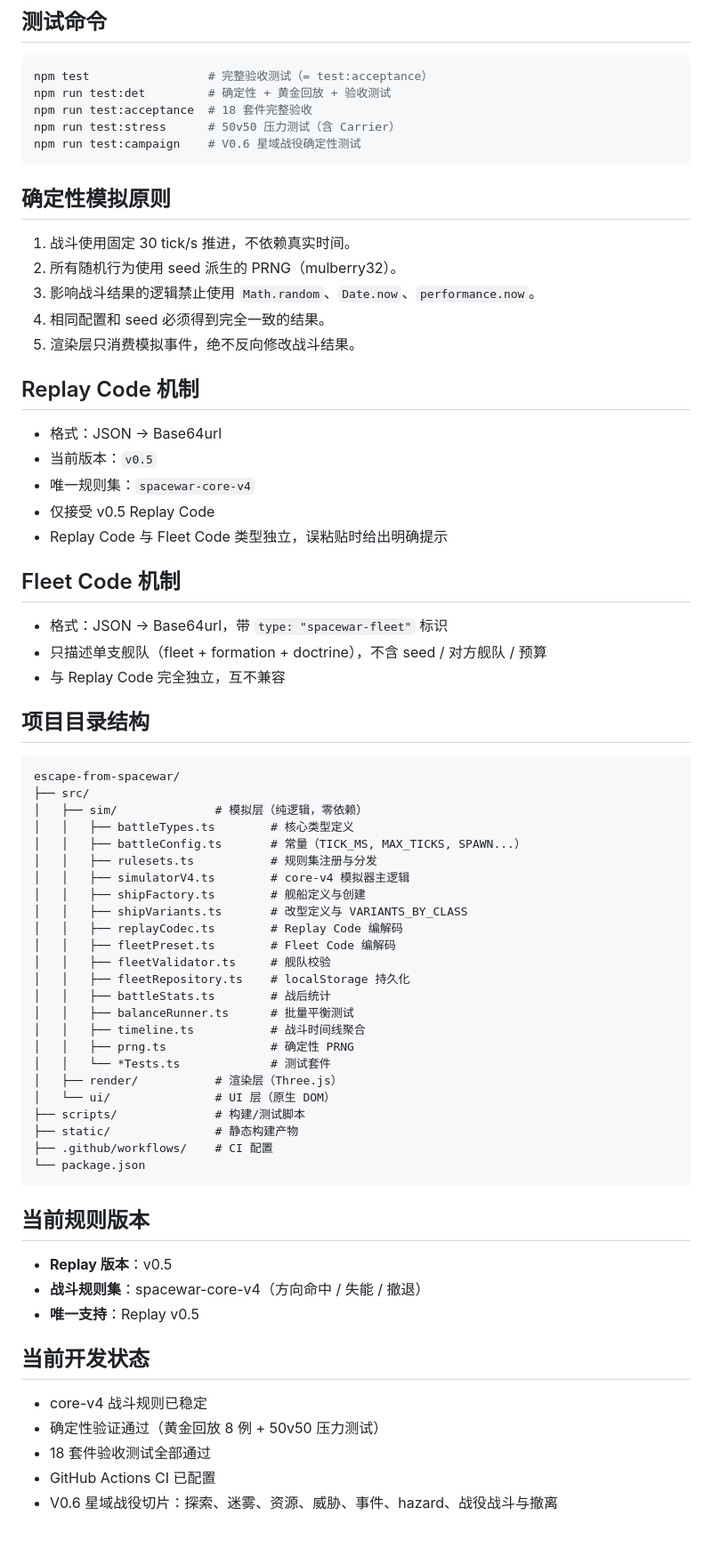
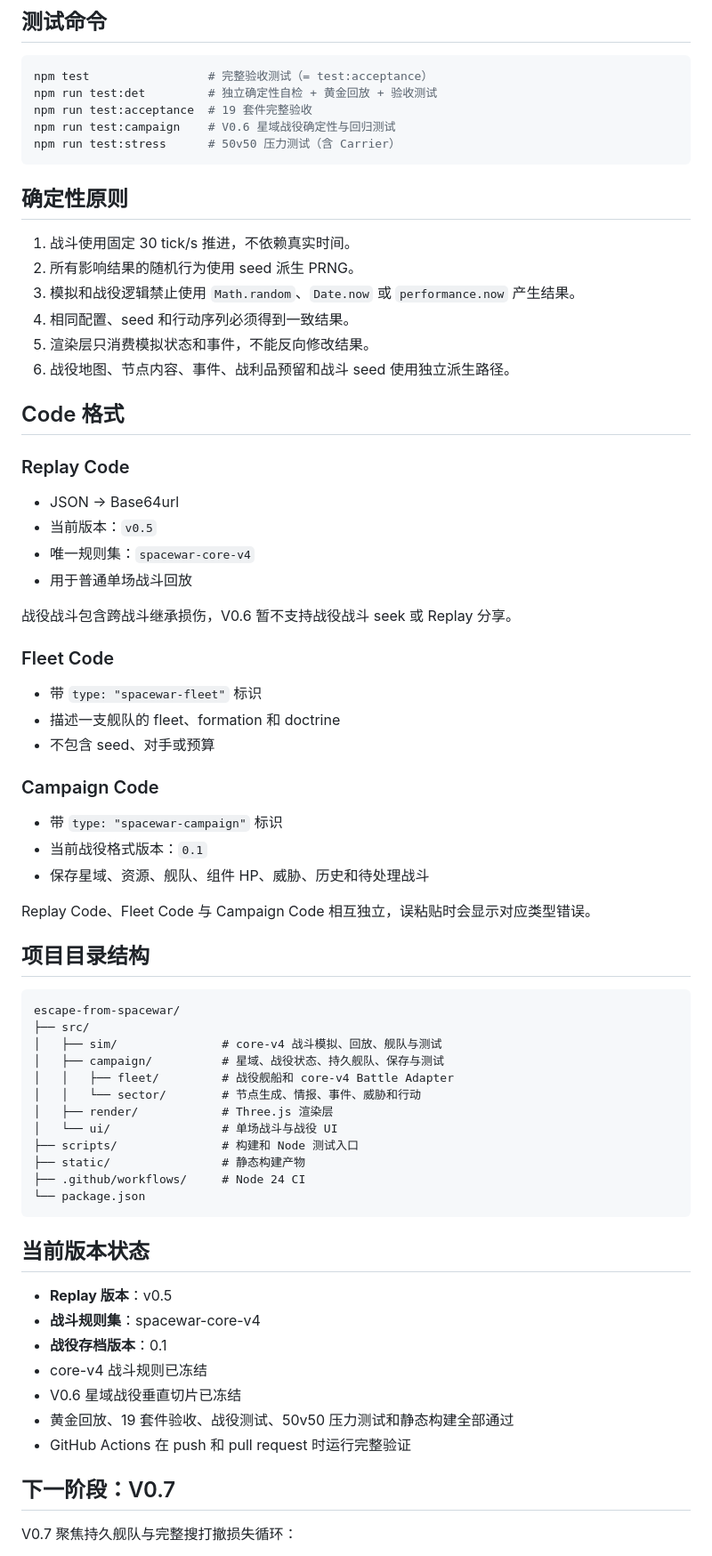
Before and after one commit to coolking70/escape-from-spacewar, a Markdown page: README.md, the part around one of its changes. Shown at 89% size. GitHub-like rendering.

Commit message:
docs: document frozen v0.6 campaign slice

````diff
--- a/README.md
+++ b/README.md
@@ -46,74 +68,74 @@ npm run build:static # 静态单文件构建（可离线部署）
 
 ```bash
 npm test                 # 完整验收测试（= test:acceptance）
-npm run test:det         # 确定性 + 黄金回放 + 验收测试
-npm run test:acceptance  # 18 套件完整验收
+npm run test:det         # 独立确定性自检 + 黄金回放 + 验收测试
+npm run test:acceptance  # 19 套件完整验收
+npm run test:campaign    # V0.6 星域战役确定性与回归测试
 npm run test:stress      # 50v50 压力测试（含 Carrier）
-npm run test:campaign    # V0.6 星域战役确定性测试
 ```
 
-## 确定性模拟原则
+## 确定性原则
 
 1. 战斗使用固定 30 tick/s 推进，不依赖真实时间。
-2. 所有随机行为使用 seed 派生的 PRNG（mulberry32）。
-3. 影响战斗结果的逻辑禁止使用 `Math.random`、`Date.now`、`performance.now`。
-4. 相同配置和 seed 必须得到完全一致的结果。
-5. 渲染层只消费模拟事件，绝不反向修改战斗结果。
+2. 所有影响结果的随机行为使用 seed 派生 PRNG。
+3. 模拟和战役逻辑禁止使用 `Math.random`、`Date.now` 或 `performance.now` 产生结果。
+4. 相同配置、seed 和行动序列必须得到一致结果。
+5. 渲染层只消费模拟状态和事件，不能反向修改结果。
+6. 战役地图、节点内容、事件、战利品预留和战斗 seed 使用独立派生路径。
 
-## Replay Code 机制
+## Code 格式
 
-- 格式：JSON → Base64url
+### Replay Code
+
+- JSON → Base64url
 - 当前版本：`v0.5`
 - 唯一规则集：`spacewar-core-v4`
-- 仅接受 v0.5 Replay Code
-- Replay Code 与 Fleet Code 类型独立，误粘贴时给出明确提示
+- 用于普通单场战斗回放
 
-## Fleet Code 机制
+战役战斗包含跨战斗继承损伤，V0.6 暂不支持战役战斗 seek 或 Replay 分享。
 
-- 格式：JSON → Base64url，带 `type: "spacewar-fleet"` 标识
-- 只描述单支舰队（fleet + formation + doctrine），不含 seed / 对方舰队 / 预算
-- 与 Replay Code 完全独立，互不兼容
+### Fleet Code
+
+- 带 `type: "spacewar-fleet"` 标识
+- 描述一支舰队的 fleet、formation 和 doctrine
+- 不包含 seed、对手或预算
+
+### Campaign Code
+
+- 带 `type: "spacewar-campaign"` 标识
+- 当前战役格式版本：`0.1`
+- 保存星域、资源、舰队、组件 HP、威胁、历史和待处理战斗
+
+Replay Code、Fleet Code 与 Campaign Code 相互独立，误粘贴时会显示对应类型错误。
 
 ## 项目目录结构
 
-```
+```text
 escape-from-spacewar/
 ├── src/
-│   ├── sim/              # 模拟层（纯逻辑，零依赖）
-│   │   ├── battleTypes.ts        # 核心类型定义
-│   │   ├── battleConfig.ts       # 常量（TICK_MS, MAX_TICKS, SPAWN...）
-│   │   ├── rulesets.ts           # 规则集注册与分发
-│   │   ├── simulatorV4.ts        # core-v4 模拟器主逻辑
-│   │   ├── shipFactory.ts        # 舰船定义与创建
-│   │   ├── shipVariants.ts       # 改型定义与 VARIANTS_BY_CLASS
-│   │   ├── replayCodec.ts        # Replay Code 编解码
-│   │   ├── fleetPreset.ts        # Fleet Code 编解码
-│   │   ├── fleetValidator.ts     # 舰队校验
-│   │   ├── fleetRepository.ts    # localStorage 持久化
-│   │   ├── battleStats.ts        # 战后统计
-│   │   ├── balanceRunner.ts      # 批量平衡测试
-│   │   ├── timeline.ts           # 战斗时间线聚合
-│   │   ├── prng.ts               # 确定性 PRNG
-│   │   └── *Tests.ts             # 测试套件
-│   ├── render/           # 渲染层（Three.js）
-│   └── ui/               # UI 层（原生 DOM）
-├── scripts/              # 构建/测试脚本
-├── static/               # 静态构建产物
-├── .github/workflows/    # CI 配置
+│   ├── sim/               # core-v4 战斗模拟、回放、舰队与测试
+│   ├── campaign/          # 星域、战役状态、持久舰队、保存与测试
+│   │   ├── fleet/         # 战役舰船和 core-v4 Battle Adapter
+│   │   └── sector/        # 节点生成、情报、事件、威胁和行动
+│   ├── render/            # Three.js 渲染层
+│   └── ui/                # 单场战斗与战役 UI
+├── scripts/               # 构建和 Node 测试入口
+├── static/                # 静态构建产物
+├── .github/workflows/     # Node 24 CI
 └── package.json
 ```
 
-## 当前规则版本
+## 当前版本状态
 
 - **Replay 版本**：v0.5
-- **战斗规则集**：spacewar-core-v4（方向命中 / 失能 / 撤退）
-- **唯一支持**：Replay v0.5
+- **战斗规则集**：spacewar-core-v4
+- **战役存档版本**：0.1
+- core-v4 战斗规则已冻结
+- V0.6 星域战役垂直切片已冻结
+- 黄金回放、19 套件验收、战役测试、50v50 压力测试和静态构建全部通过
+- GitHub Actions 在 push 和 pull request 时运行完整验证
 
-## 当前开发状态
+## 下一阶段：V0.7
 
-- core-v4 战斗规则已稳定
-- 确定性验证通过（黄金回放 8 例 + 50v50 压力测试）
-- 18 套件验收测试全部通过
-- GitHub Actions CI 已配置
-- V0.6 星域战役切片：探索、迷雾、资源、威胁、事件、hazard、战役战斗与撤离
+V0.7 聚焦持久舰队与完整搜打撤损失循环：
 
````
Also changed, not shown: other parts of README.md (+46 -19 lines).
